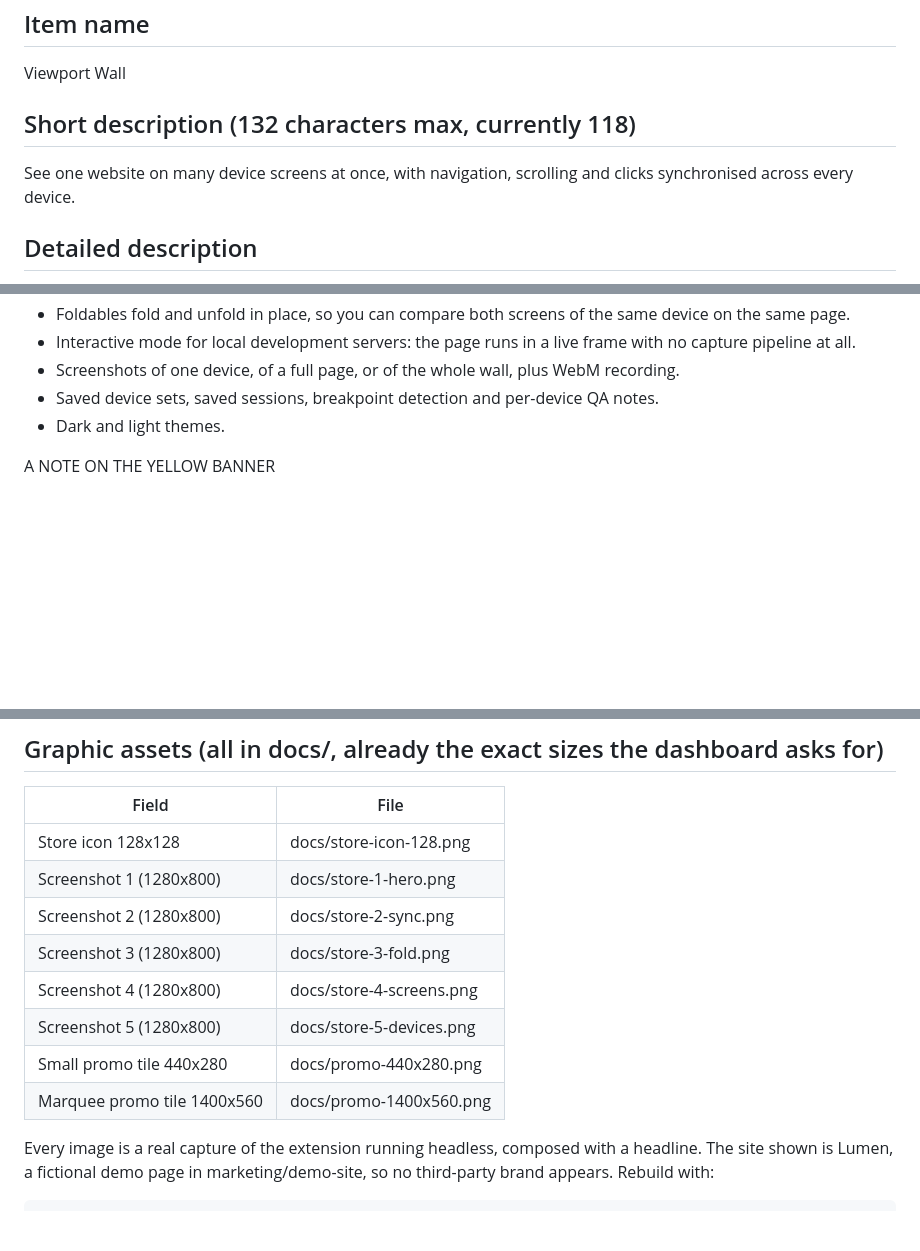
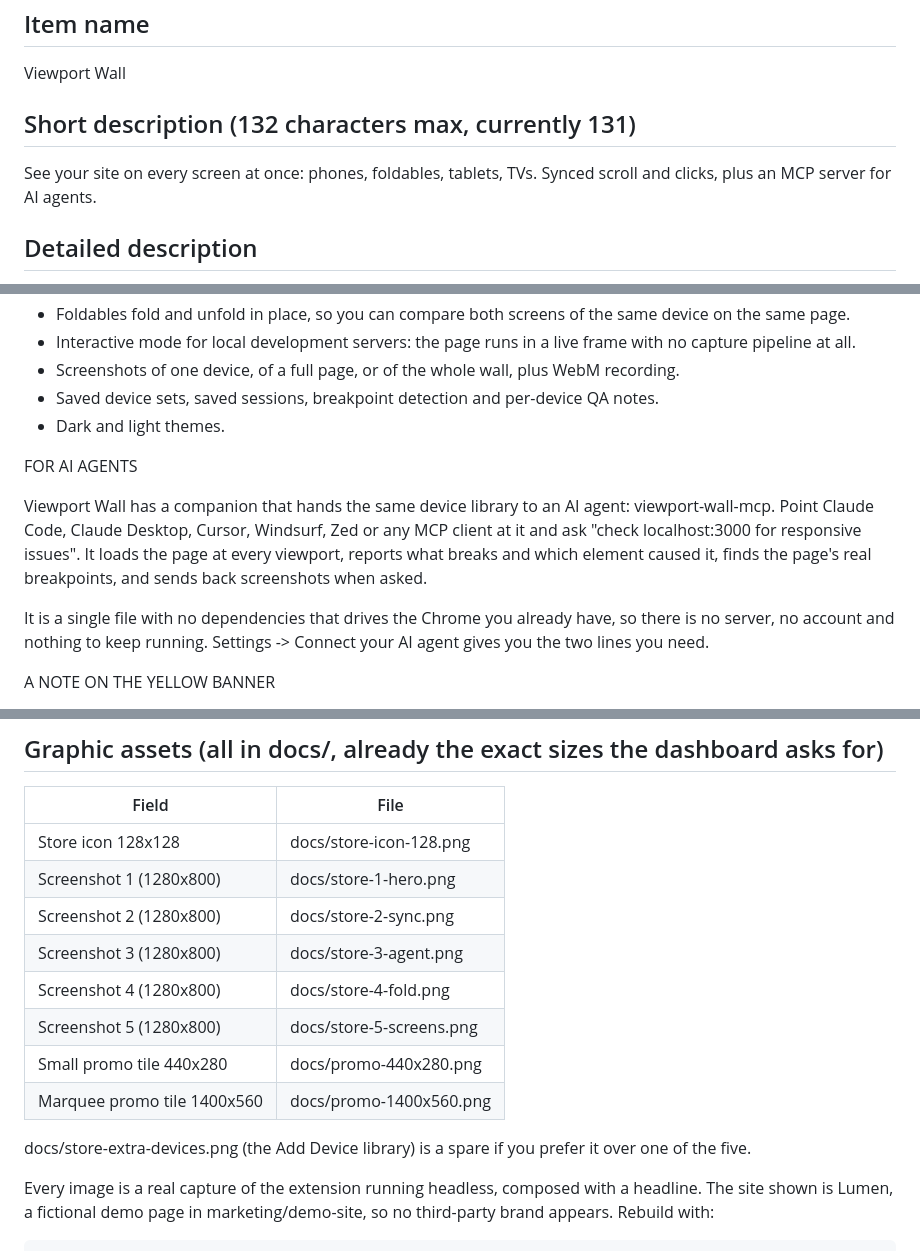
Before and after one commit to JacobTheJacobs/ViewportWall, a Markdown page: STORE-LISTING.md, 3 parts joined by grey strips. Drawn GitHub-style; blank space fills up the shorter version.

```diff
--- a/STORE-LISTING.md
+++ b/STORE-LISTING.md
@@ -7,10 +7,9 @@ privacy policy URL once you have published PRIVACY.md.
 
 Viewport Wall
 
-## Short description (132 characters max, currently 118)
+## Short description (132 characters max, currently 131)
 
-See one website on many device screens at once, with navigation, scrolling and
-clicks synchronised across every device.
+See your site on every screen at once: phones, foldables, tablets, TVs. Synced scroll and clicks, plus an MCP server for AI agents.
 
 ## Detailed description
 
@@ -40,6 +39,18 @@ FEATURES
   notes.
 - Dark and light themes.
 
+FOR AI AGENTS
+
+Viewport Wall has a companion that hands the same device library to an AI agent:
+viewport-wall-mcp. Point Claude Code, Claude Desktop, Cursor, Windsurf, Zed or
+any MCP client at it and ask "check localhost:3000 for responsive issues". It
+loads the page at every viewport, reports what breaks and which element caused
+it, finds the page's real breakpoints, and sends back screenshots when asked.
+
+It is a single file with no dependencies that drives the Chrome you already
+have, so there is no server, no account and nothing to keep running. Settings ->
+Connect your AI agent gives you the two lines you need.
+
 A NOTE ON THE YELLOW BANNER
 
 Chrome shows a "Viewport Wall started debugging this browser" banner while the
@@ -68,11 +79,14 @@ English (United States)
 | Store icon 128x128 | docs/store-icon-128.png |
 | Screenshot 1 (1280x800) | docs/store-1-hero.png |
 | Screenshot 2 (1280x800) | docs/store-2-sync.png |
-| Screenshot 3 (1280x800) | docs/store-3-fold.png |
-| Screenshot 4 (1280x800) | docs/store-4-screens.png |
-| Screenshot 5 (1280x800) | docs/store-5-devices.png |
+| Screenshot 3 (1280x800) | docs/store-3-agent.png |
+| Screenshot 4 (1280x800) | docs/store-4-fold.png |
+| Screenshot 5 (1280x800) | docs/store-5-screens.png |
 | Small promo tile 440x280 | docs/promo-440x280.png |
 | Marquee promo tile 1400x560 | docs/promo-1400x560.png |
+
+docs/store-extra-devices.png (the Add Device library) is a spare if you prefer it
+over one of the five.
 
 Every image is a real capture of the extension running headless, composed with a
 headline. The site shown is Lumen, a fictional demo page in marketing/demo-site,
```
Also changed, not shown: README.md (+3 -1 lines), docs/store-3-agent.png (added), docs/store-4-fold.png (added), docs/store-5-screens.png (added), docs/store-extra-devices.png (renamed from docs/store-5-devices.png), 4 other files.
